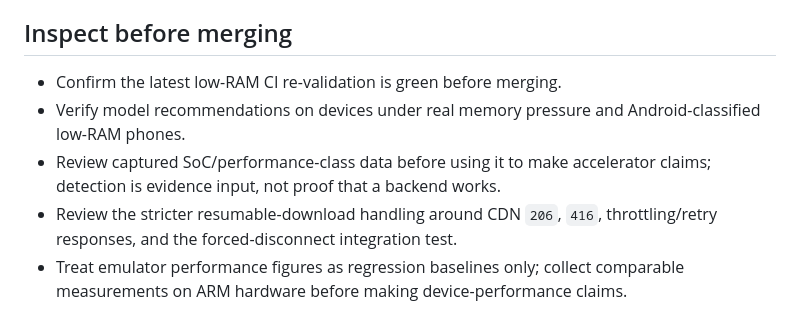
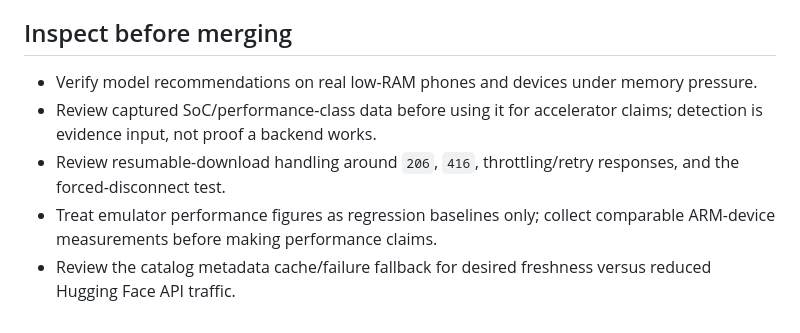
Before and after one commit to YashasVM/Mobie, a Markdown page: AGENT_PROGRESS.md, the part around one of its changes. Rendered like a GitHub page.

```diff
--- a/AGENT_PROGRESS.md
+++ b/AGENT_PROGRESS.md
@@ -37,7 +34,7 @@
 
 ## Inspect before merging
-- Confirm the latest low-RAM CI re-validation is green before merging.
-- Verify model recommendations on devices under real memory pressure and Android-classified low-RAM phones.
-- Review captured SoC/performance-class data before using it to make accelerator claims; detection is evidence input, not proof that a backend works.
-- Review the stricter resumable-download handling around CDN `206`, `416`, throttling/retry responses, and the forced-disconnect integration test.
-- Treat emulator performance figures as regression baselines only; collect comparable measurements on ARM hardware before making device-performance claims.
+- Verify model recommendations on real low-RAM phones and devices under memory pressure.
+- Review captured SoC/performance-class data before using it for accelerator claims; detection is evidence input, not proof a backend works.
+- Review resumable-download handling around `206`, `416`, throttling/retry responses, and the forced-disconnect test.
+- Treat emulator performance figures as regression baselines only; collect comparable ARM-device measurements before making performance claims.
+- Review the catalog metadata cache/failure fallback for desired freshness versus reduced Hugging Face API traffic.
```
Also changed, not shown: other parts of AGENT_PROGRESS.md (+15 -18 lines).
